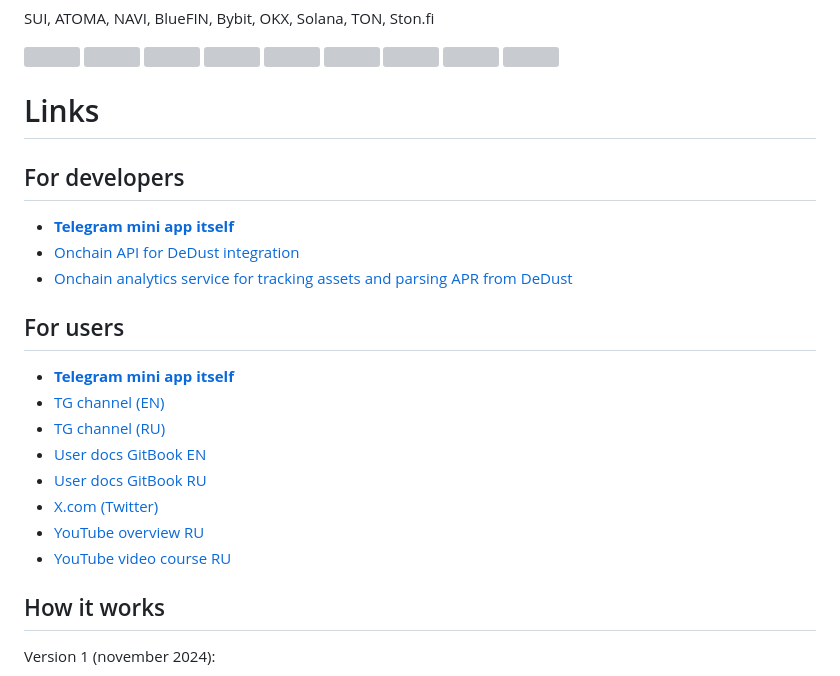
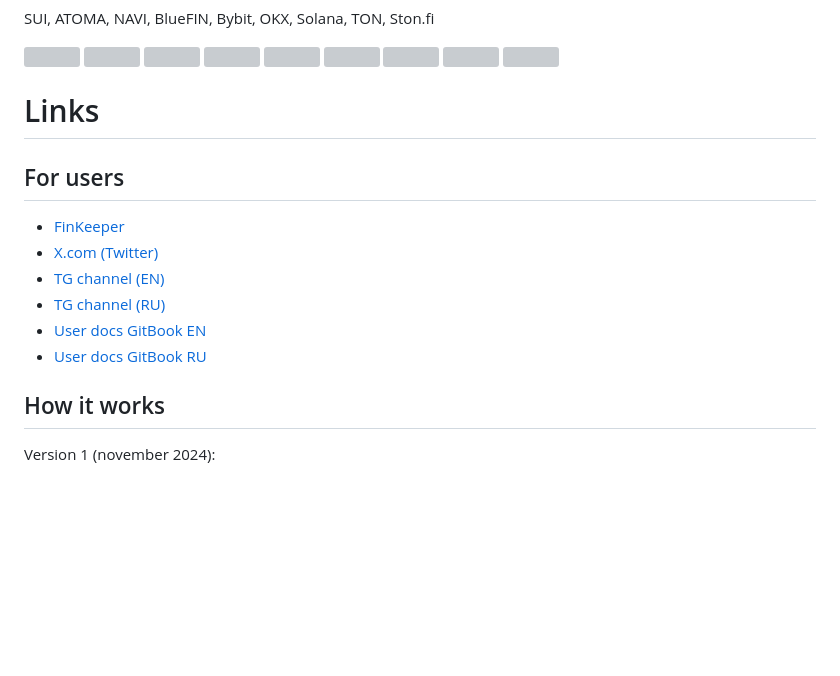
Before and after one commit to finkeeper/finkeeper, a Markdown page: README.md, the part around the change. Drawn GitHub-style; blank space fills up the shorter version; grey boxes are pictures that could not be loaded.

```diff
--- a/README.md
+++ b/README.md
@@ -49,19 +49,13 @@ SUI, ATOMA, NAVI, BlueFIN, Bybit, OKX, Solana, TON, Ston.fi
 <img src="https://s2.coinmarketcap.com/static/img/coins/64x64/20947.png" height="64" /> <img src="https://sheremetev.aoserver.ru/storage/8ae7c3e09485cbe7701b2aa305ba9078/Marketing/FinKeeper/fin-atoma.png" height="64" /> <img src="https://s2.coinmarketcap.com/static/img/coins/64x64/29296.png" height="64" /> <img src="https://s2.coinmarketcap.com/static/img/coins/64x64/8724.png" height="64" /> <img src="https://s2.coinmarketcap.com/static/img/exchanges/64x64/521.png" width="64" height="64" /> <img src="https://s2.coinmarketcap.com/static/img/exchanges/64x64/294.png" width="64" height="64" /> <img src="https://s2.coinmarketcap.com/static/img/coins/64x64/5426.png" width="64" height="64" /> <img src="https://s2.coinmarketcap.com/static/img/coins/64x64/11419.png" width="64" height="64" /> <img src="https://s2.coinmarketcap.com/static/img/coins/64x64/27311.png" width="64" height="64" />
 
 # Links
-## For developers
--   **[Telegram mini app itself](https://t.me/finkeeper_app_bot?start=7dccedf56cbec221467013d53b0aa373)**
-- [Onchain API for DeDust integration](onchain)
-- [Onchain analytics service for tracking assets and parsing APR from DeDust](onchain-analytics)
 ## For users
--   **[Telegram mini app itself](https://t.me/finkeeper_app_bot?start=7dccedf56cbec221467013d53b0aa373)**
+-   [FinKeeper](https://finkeeper.pro/app)
+-   [X.com (Twitter)](https://x.com/FinKeeper/)
 -   [TG channel (EN)](https://t.me/+EcdwEgf0kjVmNjli)
 -   [TG channel (RU)](https://t.me/+OvMVn3V9mDRjYzc6)
 -   [User docs GitBook EN](https://finkeeper.gitbook.io/finkeeper/en)
 -   [User docs GitBook RU](https://finkeeper.gitbook.io/finkeeper)
--   [X.com (Twitter)](https://x.com/FinKeeper/)
--   [YouTube overview RU](https://youtu.be/df085zBj6e0)
--   [YouTube video course RU](https://www.youtube.com/playlist?list=PLk_I_DvdiWKV7fCTwPQHFj1Z6cNmdWRH6)
 
 ## How it works
 
```
